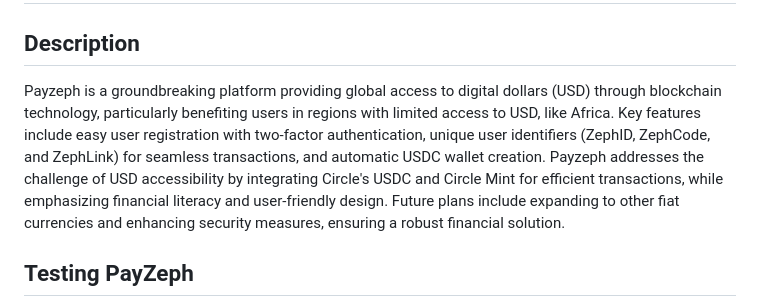
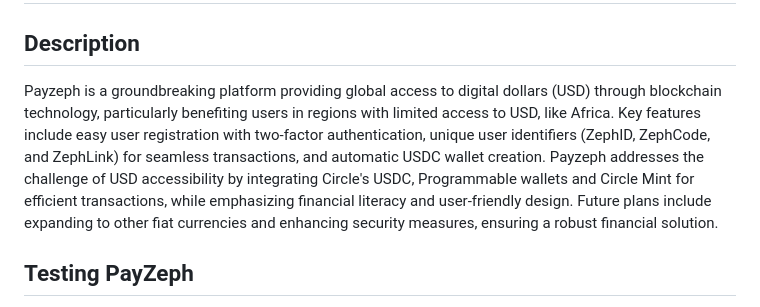
Before and after one commit to MogRex-Limited/payzeph, a Markdown page: README.md, the part around the change. Drawn GitHub-style.

Commit message:
feat: Update README

```diff
--- a/README.md
+++ b/README.md
@@ -2,7 +2,7 @@
 
 ## Description
 
-Payzeph is a groundbreaking platform providing global access to digital dollars (USD) through blockchain technology, particularly benefiting users in regions with limited access to USD, like Africa. Key features include easy user registration with two-factor authentication, unique user identifiers (ZephID, ZephCode, and ZephLink) for seamless transactions, and automatic USDC wallet creation. Payzeph addresses the challenge of USD accessibility by integrating Circle's USDC and Circle Mint for efficient transactions, while emphasizing financial literacy and user-friendly design. Future plans include expanding to other fiat currencies and enhancing security measures, ensuring a robust financial solution.
+Payzeph is a groundbreaking platform providing global access to digital dollars (USD) through blockchain technology, particularly benefiting users in regions with limited access to USD, like Africa. Key features include easy user registration with two-factor authentication, unique user identifiers (ZephID, ZephCode, and ZephLink) for seamless transactions, and automatic USDC wallet creation. Payzeph addresses the challenge of USD accessibility by integrating Circle's USDC, Programmable wallets and Circle Mint for efficient transactions, while emphasizing financial literacy and user-friendly design. Future plans include expanding to other fiat currencies and enhancing security measures, ensuring a robust financial solution.
 
 ## Testing PayZeph
 
```
